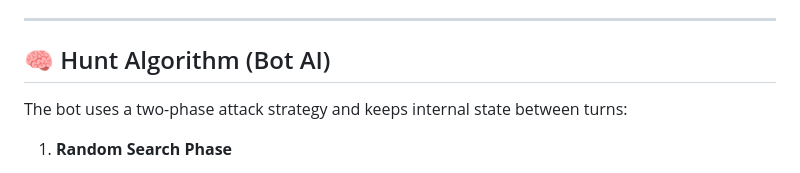
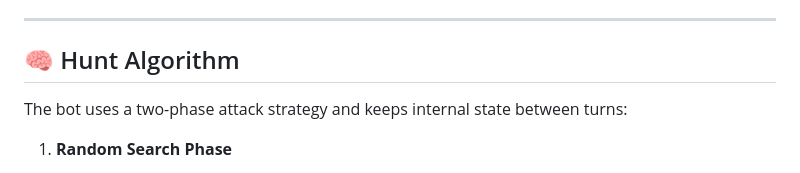
Before and after one commit to mihai2500/battleships, a Markdown page: README.md, the part around the change. Drawn GitHub-style.

Commit message:
Updated documentation

```diff
--- a/README.md
+++ b/README.md
@@ -68,7 +68,7 @@ A web-based implementation of the classic Battleships game. Currently in develop
 
 ---
 
-## 🧠 Hunt Algorithm (Bot AI)
+## 🧠 Hunt Algorithm
 
 The bot uses a two-phase attack strategy and keeps internal state between turns:
 
```
